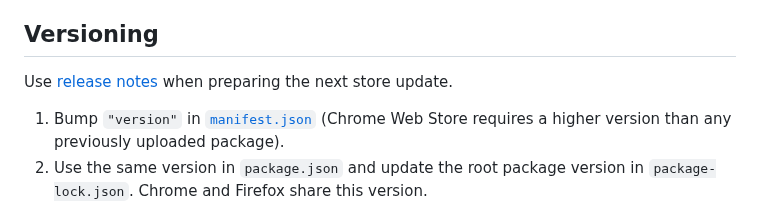
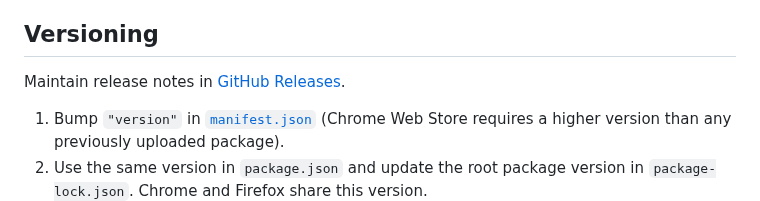
Before and after one commit to SamSamskies/inference-bridge, a Markdown page: docs/chrome-web-store.md, the part around the change. Rendered like a GitHub page.

Commit message:
Use GitHub Releases for release notes (#98)

```diff
--- a/docs/chrome-web-store.md
+++ b/docs/chrome-web-store.md
@@ -8,7 +8,7 @@ Inference Bridge provides a browser bridge for the Inference Provider API: injec
 
 ## Versioning
 
-Use [release notes](release-notes.md) when preparing the next store update.
+Maintain release notes in [GitHub Releases](https://github.com/SamSamskies/inference-bridge/releases).
 
 1. Bump `"version"` in [`manifest.json`](../manifest.json) (Chrome Web Store requires a higher version than any previously uploaded package).
 2. Use the same version in `package.json` and update the root package version in `package-lock.json`. Chrome and Firefox share this version.
```
Also changed, not shown: docs/release-notes.md (deleted, +0 -34 lines).
